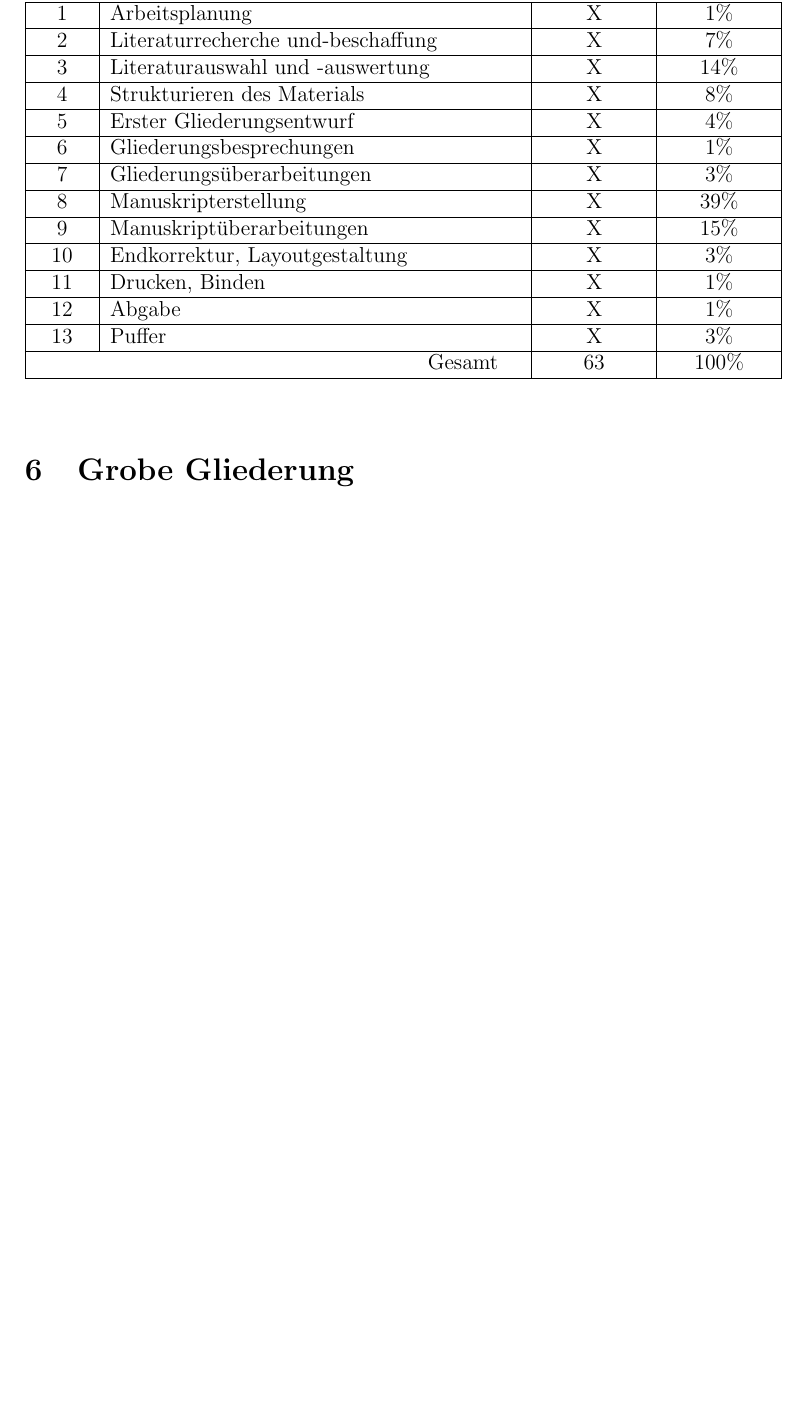
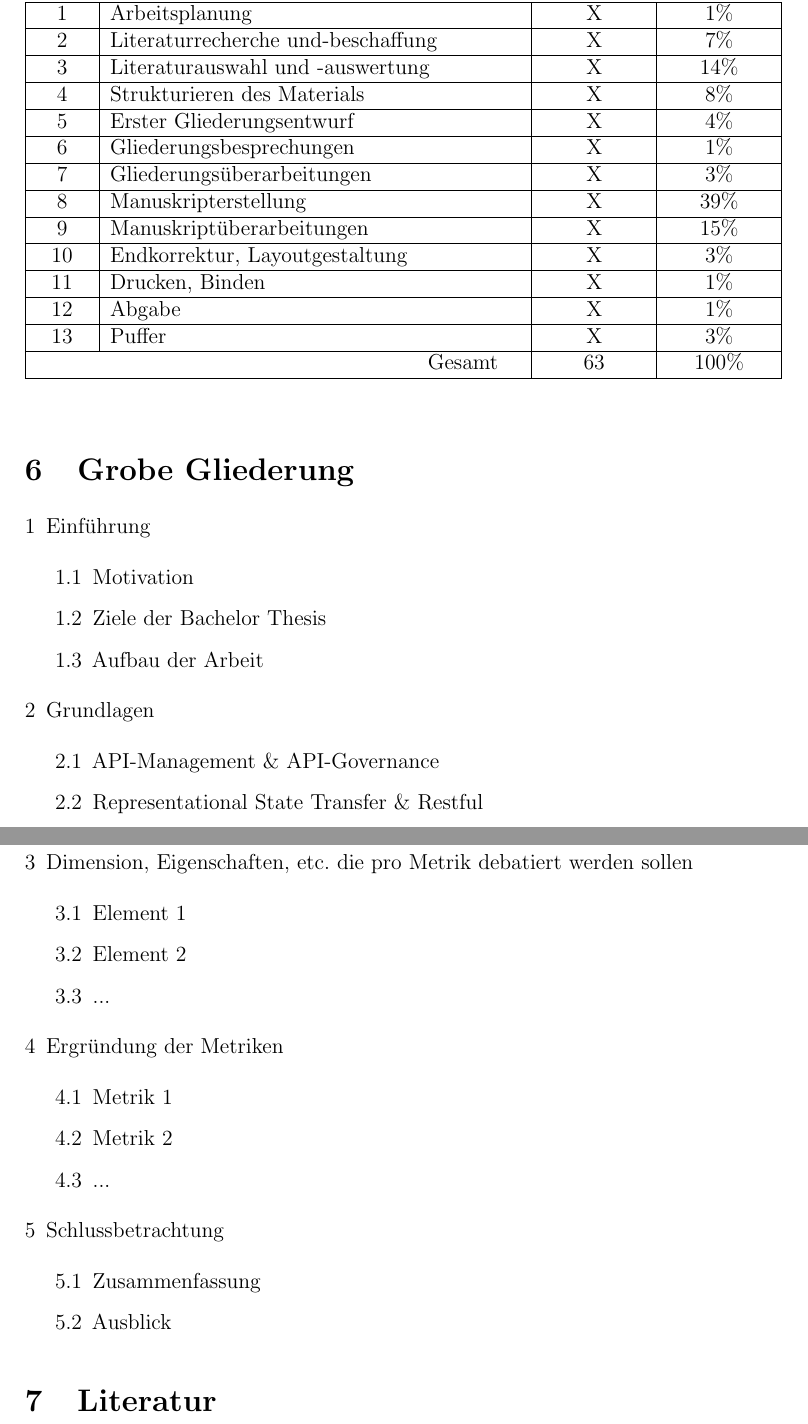
Before and after one commit to frasbach/Expose_Bachelor_Thesis, a LaTeX document (expose.tex, which reads chapters/6/grobe_gliederung.tex): part of page 4 of 4 before the commit and two parts of pages 4 and 5 of 5 after it, the two joined at a grey line, cut so that both start at the same text, the shorter picture padded with empty space. Compiled offline with pdfLaTeX.

Commit message:
gliederung eingefügt

```diff
--- a/chapters/6/grobe_gliederung.tex
+++ b/chapters/6/grobe_gliederung.tex
@@ -1,6 +1,40 @@
 \documentclass[../../expose]{subfiles}
+\usepackage{enumerate}
 
 \begin{document}
 
 
+\begin{enumerate}[1]
+	\item Einführung
+		\begin{enumerate}
+			\item Motivation
+			\item Ziele der Bachelor Thesis
+			\item Aufbau der Arbeit
+		\end{enumerate}
+	\item Grundlagen
+		\begin{enumerate}
+   			\item API-Management \& API-Governance
+   			\item Representational State Transfer \& Restful
+   			\item ?
+   		\end{enumerate}
+	\item Dimension, Eigenschaften, etc. die pro Metrik debatiert werden sollen
+    	\begin{enumerate}
+			\item Element 1
+			\item Element 2
+			\item ...
+		\end{enumerate}
+	\item Ergründung der Metriken
+    	\begin{enumerate}
+			\item Metrik 1
+			\item Metrik 2
+			\item ...
+		\end{enumerate}
+	\item Schlussbetrachtung
+    	\begin{enumerate}
+			\item Zusammenfassung
+			\item Ausblick
+		\end{enumerate}
+\end{enumerate}
+
+
 \end{document}
--- a/expose.tex
+++ b/expose.tex
@@ -15,6 +15,8 @@
 \usepackage{csquotes} % Babel und Biblatex Sprachanpassungen
 \usepackage{framed} % Kästen für den Sperrvermerk
 \usepackage{array}
+\usepackage{enumerate}
+
 
 \addbibresource{literature.bib}
 
@@ -86,4 +90,7 @@
 \section {Grobe Gliederung}
 \subfile{chapters/6/grobe_gliederung}
 
+\section {Literatur}
+\subfile{chapters/7/literatur}
+
 \end{document}
```
Also changed, not shown: chapters/8/sonstiges.tex (added, +7 -0 lines), chapters/7/literatur.tex (added), expose.pdf, expose.tex (4 more changed lines).
